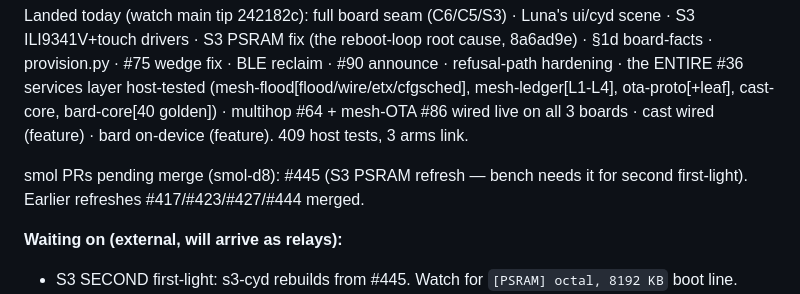
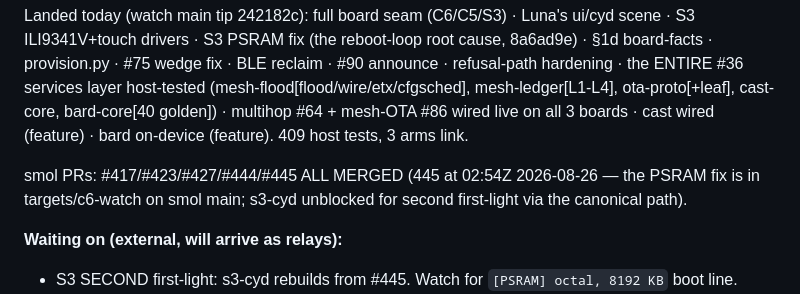
Before and after one commit to jphein/esp32c6-watch, a Markdown page: HANDOFF.md, the part around the change. Drawn GitHub-style.

Commit message:
docs: HANDOFF — smol#445 merged, S3 second-first-light gate open
Co-Authored-By: Claude Fable 5 <noreply@anthropic.com>

```diff
--- a/HANDOFF.md
+++ b/HANDOFF.md
@@ -30,7 +30,7 @@ JP's standing goal: **the watch as a full smol target, all features + parity, on
 
 Landed today (watch main tip 242182c): full board seam (C6/C5/S3) · Luna's ui/cyd scene · S3 ILI9341V+touch drivers · S3 PSRAM fix (the reboot-loop root cause, 8a6ad9e) · §1d board-facts · provision.py · #75 wedge fix · BLE reclaim · #90 announce · refusal-path hardening · the ENTIRE #36 services layer host-tested (mesh-flood[flood/wire/etx/cfgsched], mesh-ledger[L1-L4], ota-proto[+leaf], cast-core, bard-core[40 golden]) · multihop #64 + mesh-OTA #86 wired live on all 3 boards · cast wired (feature) · bard on-device (feature). 409 host tests, 3 arms link.
 
-smol PRs pending merge (smol-d8): #445 (S3 PSRAM refresh — bench needs it for second first-light). Earlier refreshes #417/#423/#427/#444 merged.
+smol PRs: #417/#423/#427/#444/#445 ALL MERGED (445 at 02:54Z 2026-08-26 — the PSRAM fix is in targets/c6-watch on smol main; s3-cyd unblocked for second first-light via the canonical path).
 
 **Waiting on (external, will arrive as relays):**
 - S3 SECOND first-light: s3-cyd rebuilds from #445. Watch for `[PSRAM] octal, 8192 KB` boot line.
```
